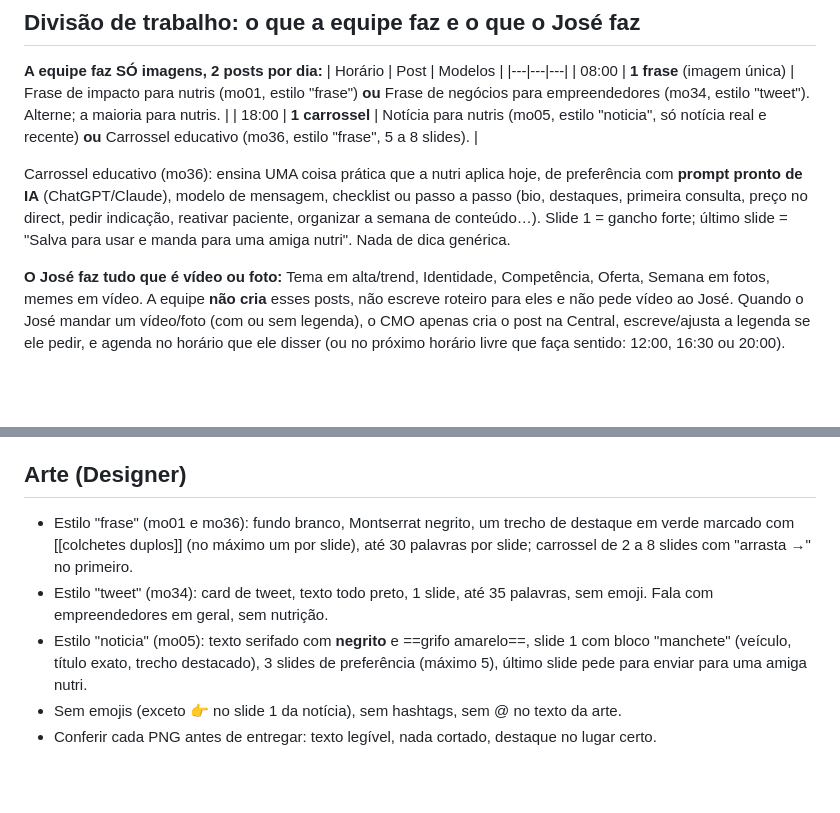
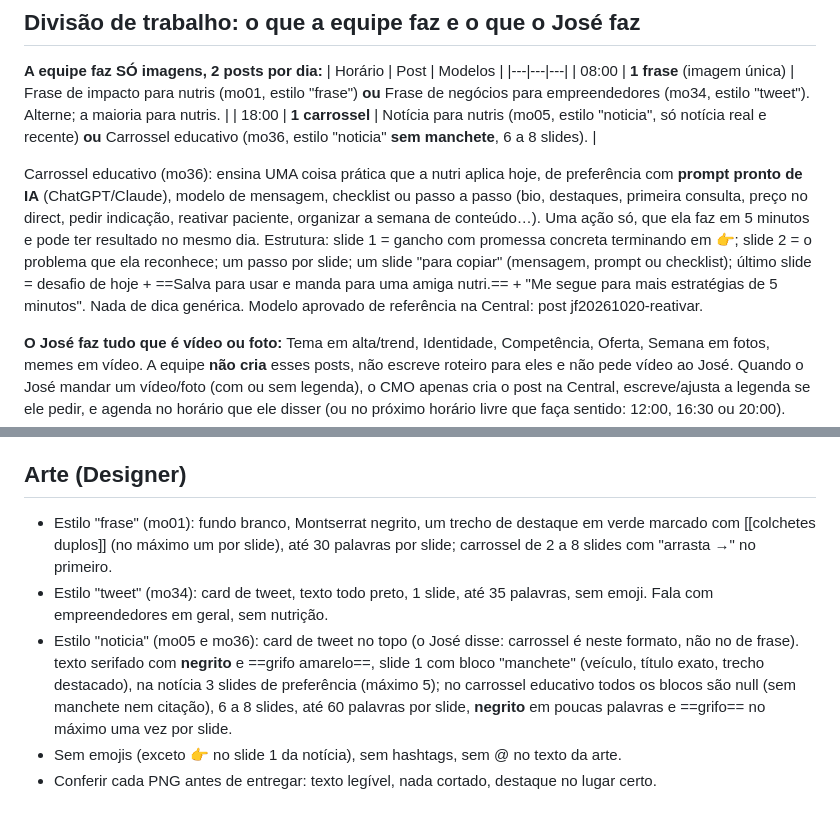
Before and after one commit to deyffersonfernandes/jf-instagram, a Markdown page: equipe/REGRAS.md, 2 parts joined by grey strips. Drawn GitHub-style; blank space fills up the shorter version.

Commit message:
Carrossel educativo (mo36) no formato tweet/notícia, sem manchete
Co-Authored-By: Claude Opus 5.5 <noreply@anthropic.com>
Claude-Session: https://claude.ai/code/session_01FAvYJv68RvPJpBPaQtSvUC

```diff
--- a/equipe/REGRAS.md
+++ b/equipe/REGRAS.md
@@ -22,9 +22,9 @@ Só o CMO altera este arquivo, e só quando o José pedir.
 | Horário | Post | Modelos |
 |---|---|---|
 | 08:00 | **1 frase** (imagem única) | Frase de impacto para nutris (mo01, estilo "frase") **ou** Frase de negócios para empreendedores (mo34, estilo "tweet"). Alterne; a maioria para nutris. |
-| 18:00 | **1 carrossel** | Notícia para nutris (mo05, estilo "noticia", só notícia real e recente) **ou** Carrossel educativo (mo36, estilo "frase", 5 a 8 slides). |
+| 18:00 | **1 carrossel** | Notícia para nutris (mo05, estilo "noticia", só notícia real e recente) **ou** Carrossel educativo (mo36, estilo "noticia" **sem manchete**, 6 a 8 slides). |
 
-Carrossel educativo (mo36): ensina UMA coisa prática que a nutri aplica hoje, de preferência com **prompt pronto de IA** (ChatGPT/Claude), modelo de mensagem, checklist ou passo a passo (bio, destaques, primeira consulta, preço no direct, pedir indicação, reativar paciente, organizar a semana de conteúdo…). Slide 1 = gancho forte; último slide = "Salva para usar e manda para uma amiga nutri". Nada de dica genérica.
+Carrossel educativo (mo36): ensina UMA coisa prática que a nutri aplica hoje, de preferência com **prompt pronto de IA** (ChatGPT/Claude), modelo de mensagem, checklist ou passo a passo (bio, destaques, primeira consulta, preço no direct, pedir indicação, reativar paciente, organizar a semana de conteúdo…). Uma ação só, que ela faz em 5 minutos e pode ter resultado no mesmo dia. Estrutura: slide 1 = gancho com promessa concreta terminando em 👉; slide 2 = o problema que ela reconhece; um passo por slide; um slide "para copiar" (mensagem, prompt ou checklist); último slide = desafio de hoje + ==Salva para usar e manda para uma amiga nutri.== + "Me segue para mais estratégias de 5 minutos". Nada de dica genérica. Modelo aprovado de referência na Central: post jf20261020-reativar.
 
 **O José faz tudo que é vídeo ou foto:** Tema em alta/trend, Identidade, Competência, Oferta, Semana em fotos, memes em vídeo. A equipe **não cria** esses posts, não escreve roteiro para eles e não pede vídeo ao José. Quando o José mandar um vídeo/foto (com ou sem legenda), o CMO apenas cria o post na Central, escreve/ajusta a legenda se ele pedir, e agenda no horário que ele disser (ou no próximo horário livre que faça sentido: 12:00, 16:30 ou 20:00).
 
@@ -38,9 +38,9 @@ Carrossel educativo (mo36): ensina UMA coisa prática que a nutri aplica hoje, d
 - Sem venda, sem e-book, sem "Comenta E-BOOK", sem rótulos ("CTA:"), sem colchetes, markdown ou hashtags; no máximo 1 emoji; até 1.800 caracteres; parágrafos curtos.
 
 ## Arte (Designer)
-- Estilo "frase" (mo01 e mo36): fundo branco, Montserrat negrito, um trecho de destaque em verde marcado com [[colchetes duplos]] (no máximo um por slide), até 30 palavras por slide; carrossel de 2 a 8 slides com "arrasta →" no primeiro.
+- Estilo "frase" (mo01): fundo branco, Montserrat negrito, um trecho de destaque em verde marcado com [[colchetes duplos]] (no máximo um por slide), até 30 palavras por slide; carrossel de 2 a 8 slides com "arrasta →" no primeiro.
 - Estilo "tweet" (mo34): card de tweet, texto todo preto, 1 slide, até 35 palavras, sem emoji. Fala com empreendedores em geral, sem nutrição.
-- Estilo "noticia" (mo05): texto serifado com **negrito** e ==grifo amarelo==, slide 1 com bloco "manchete" (veículo, título exato, trecho destacado), 3 slides de preferência (máximo 5), último slide pede para enviar para uma amiga nutri.
+- Estilo "noticia" (mo05 e mo36): card de tweet no topo (o José disse: carrossel é neste formato, não no de frase). texto serifado com **negrito** e ==grifo amarelo==, slide 1 com bloco "manchete" (veículo, título exato, trecho destacado), na notícia 3 slides de preferência (máximo 5); no carrossel educativo todos os blocos são null (sem manchete nem citação), 6 a 8 slides, até 60 palavras por slide, **negrito** em poucas palavras e ==grifo== no máximo uma vez por slide.
 - Sem emojis (exceto 👉 no slide 1 da notícia), sem hashtags, sem @ no texto da arte.
 - Conferir cada PNG antes de entregar: texto legível, nada cortado, destaque no lugar certo.
 
```
Also changed, not shown: equipe/DESIGNER.md (+1 -1 lines).
